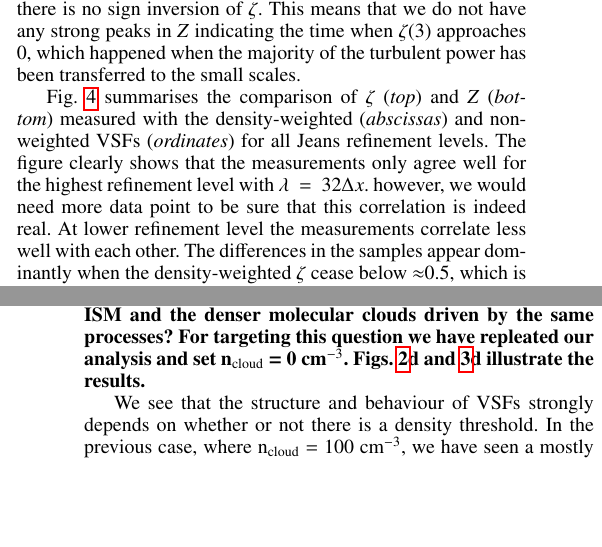
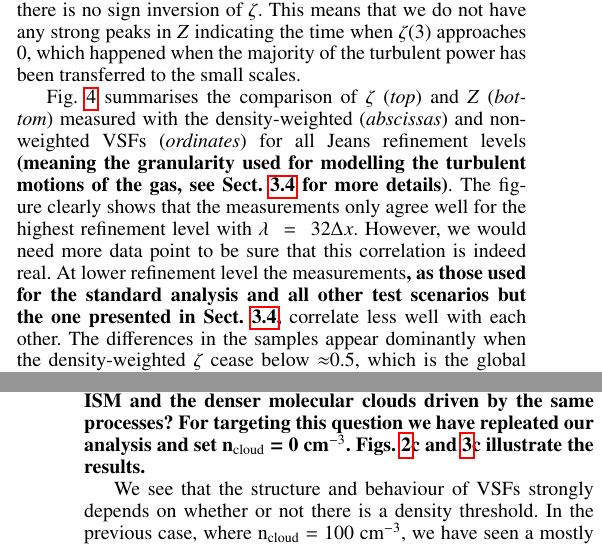
Before and after one commit to ba29534/chira2018, a LaTeX paper (chira2018.tex, which reads 03_results_jeans.tex, 04_discussion_jeans.tex): two parts of the columns of pages 7 and 11 of 13, joined at a grey line, cut so that both start at the same text, the shorter picture padded with empty space. Compiled offline with pdfLaTeX.

Commit message:
refining moving of jeans

```diff
--- a/03_results_jeans.tex
+++ b/03_results_jeans.tex
@@ -150,10 +149,10 @@ The only derivations we see compared to the previous results are caused by the i
 However, the evolution of $Z$s is smoother as there is no sign inversion of $\zeta$.
 This means that we do not have any strong peaks in $Z$ indicating the time when $\zeta(3)$ approaches 0, which happened when the majority of the turbulent power has been transferred to the small scales.
 
-Fig.~\ref{pic:results:comp_weighting} summarises the comparison of $\zeta$ (\textit{top}) and $Z$ (\textit{bottom}) measured with the density-weighted (\textit{abscissas}) and non-weighted VSFs (\textit{ordinates}) for all Jeans refinement levels.
+Fig.~\ref{pic:results:comp_weighting} summarises the comparison of $\zeta$ (\textit{top}) and $Z$ (\textit{bottom}) measured with the density-weighted (\textit{abscissas}) and non-weighted VSFs (\textit{ordinates}) for all Jeans refinement levels \textbf{(meaning the granularity used for modelling the turbulent motions of the gas, see Sect.~\ref{results:refinement} for more details)}.
 The figure clearly shows that the measurements only agree well for the highest refinement level with $\lambda~=~32\Delta x$.
-however, we would need more data point to be sure that this correlation is indeed real.
-At lower refinement level the measurements correlate less well with each other.
+However, we would need more data point to be sure that this correlation is indeed real.
+At lower refinement level the measurements\textbf{, as those used for the standard analysis and all other test scenarios but the one presented in Sect.~\ref{results:refinement},} correlate less well with each other.
 The differences in the samples appear dominantly when the density-weighted $\zeta$ cease below $\approx$0.5, which is the global minimum for the non-weighted $\zeta$.
 This means that none of the $\zeta$ computed in all clouds and refinement levels with the non-weighted VSF is measured to be below 0.5.
 
--- a/04_discussion_jeans.tex
+++ b/04_discussion_jeans.tex
@@ -127,7 +127,7 @@ In the work presented in this paper, we normally define the clouds as volumes of
 Although this approach is in agreement with typical post-processing methods of observational data, it also means that we analyse only $\leq$1.5\% of the cubes' volumes, ignoring the more diffuse parts at the outer rims of the molecular clouds and the ISM.
 This raises the question: Are the turbulent motions within the entire ISM and the denser molecular clouds driven by the same processes?
 For targeting this question we have repleated our analysis and set n$_\mathrm{cloud}$~=~0~cm$^{-3}$.
-Figs.~\ref{pic:results:zeta_all}d and~\ref{pic:results:z_all}d illustrate the results.
+Figs.~\ref{pic:results:zeta_all}c and~\ref{pic:results:z_all}c illustrate the results.
 }
 
 We see that the structure and behaviour of VSFs strongly depends on whether or not there is a density threshold.
--- a/chira2018.tex
+++ b/chira2018.tex
@@ -53,9 +53,9 @@
         Astrophysik, Universit\"at Heidelberg, Albert-Ueberle-Str.\ 2, 69120 Heidelberg, Germany\label{ita}
 }
 
-\date{draft of \today\\
-\rc{to do: proof-read paper}
-}
+%\date{draft of \today\\
+%\rc{to do: proof-read paper}
+%}
 
 
 \abstract
```
Also changed, not shown: chira2018.pdf, pics/z_jeans.pdf, pics/zeta_jeans.pdf, 03_results_jeans.tex (5 more changed lines), 04_discussion_jeans.tex (2 more changed lines), 2 other files.
